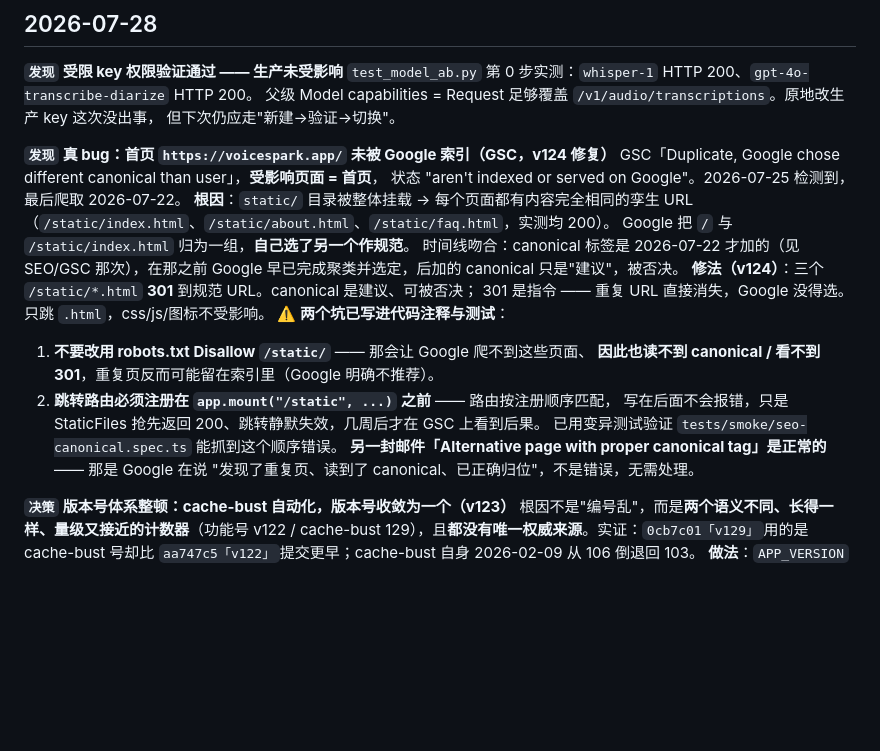
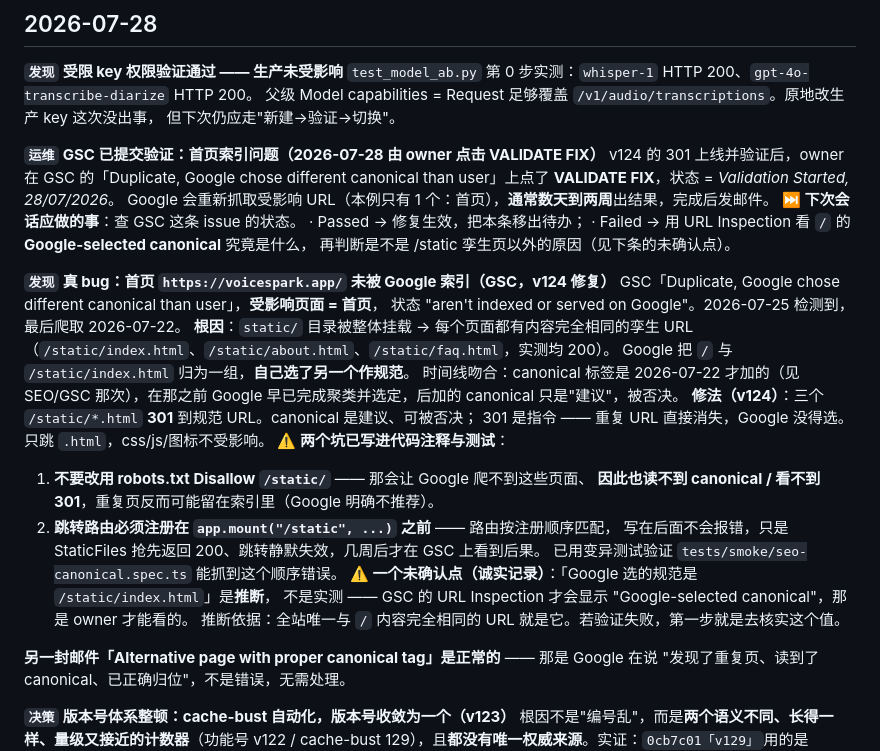
Before and after one commit to hahaszd/voice-record_webapp, a Markdown page: DECISION_LOG.md, the part around the change. Rendered like a GitHub page; blank space fills up the shorter version.

```diff
--- a/DECISION_LOG.md
+++ b/DECISION_LOG.md
@@ -109,6 +109,15 @@ whisper-1 的两个已知缺点（繁體输出、静音幻觉）**改用后处
 父级 Model capabilities = Request 足够覆盖 `/v1/audio/transcriptions`。原地改生产 key 这次没出事，
 但下次仍应走"新建→验证→切换"。
 
+**`运维` GSC 已提交验证：首页索引问题（2026-07-28 由 owner 点击 VALIDATE FIX）**
+v124 的 301 上线并验证后，owner 在 GSC 的「Duplicate, Google chose different canonical
+than user」上点了 **VALIDATE FIX**，状态 = *Validation Started, 28/07/2026*。
+Google 会重新抓取受影响 URL（本例只有 1 个：首页），**通常数天到两周**出结果，完成后发邮件。
+**⏭️ 下次会话应做的事**：查 GSC 这条 issue 的状态。
+  · Passed → 修复生效，把本条移出待办；
+  · Failed → 用 URL Inspection 看 `/` 的 **Google-selected canonical** 究竟是什么，
+    再判断是不是 /static 孪生页以外的原因（见下条的未确认点）。
+
 **`发现` 真 bug：首页 `https://voicespark.app/` 未被 Google 索引（GSC，v124 修复）**
 GSC「Duplicate, Google chose different canonical than user」，**受影响页面 = 首页**，
 状态 "aren't indexed or served on Google"。2026-07-25 检测到，最后爬取 2026-07-22。
@@ -125,6 +134,10 @@ Google 把 `/` 与 `/static/index.html` 归为一组，**自己选了另一个
   2. **跳转路由必须注册在 `app.mount("/static", ...)` 之前** —— 路由按注册顺序匹配，
      写在后面不会报错，只是 StaticFiles 抢先返回 200、跳转静默失效，几周后才在 GSC 上看到后果。
      已用变异测试验证 `tests/smoke/seo-canonical.spec.ts` 能抓到这个顺序错误。
+**⚠️ 一个未确认点（诚实记录）**：「Google 选的规范是 `/static/index.html`」是**推断**，
+不是实测 —— GSC 的 URL Inspection 才会显示 "Google-selected canonical"，那是 owner 才能看的。
+推断依据：全站唯一与 `/` 内容完全相同的 URL 就是它。若验证失败，第一步就是去核实这个值。
+
 **另一封邮件「Alternative page with proper canonical tag」是正常的** —— 那是 Google 在说
 "发现了重复页、读到了 canonical、已正确归位"，不是错误，无需处理。
 
```
Also changed, not shown: HANDOVER.md (+40 -28 lines).
